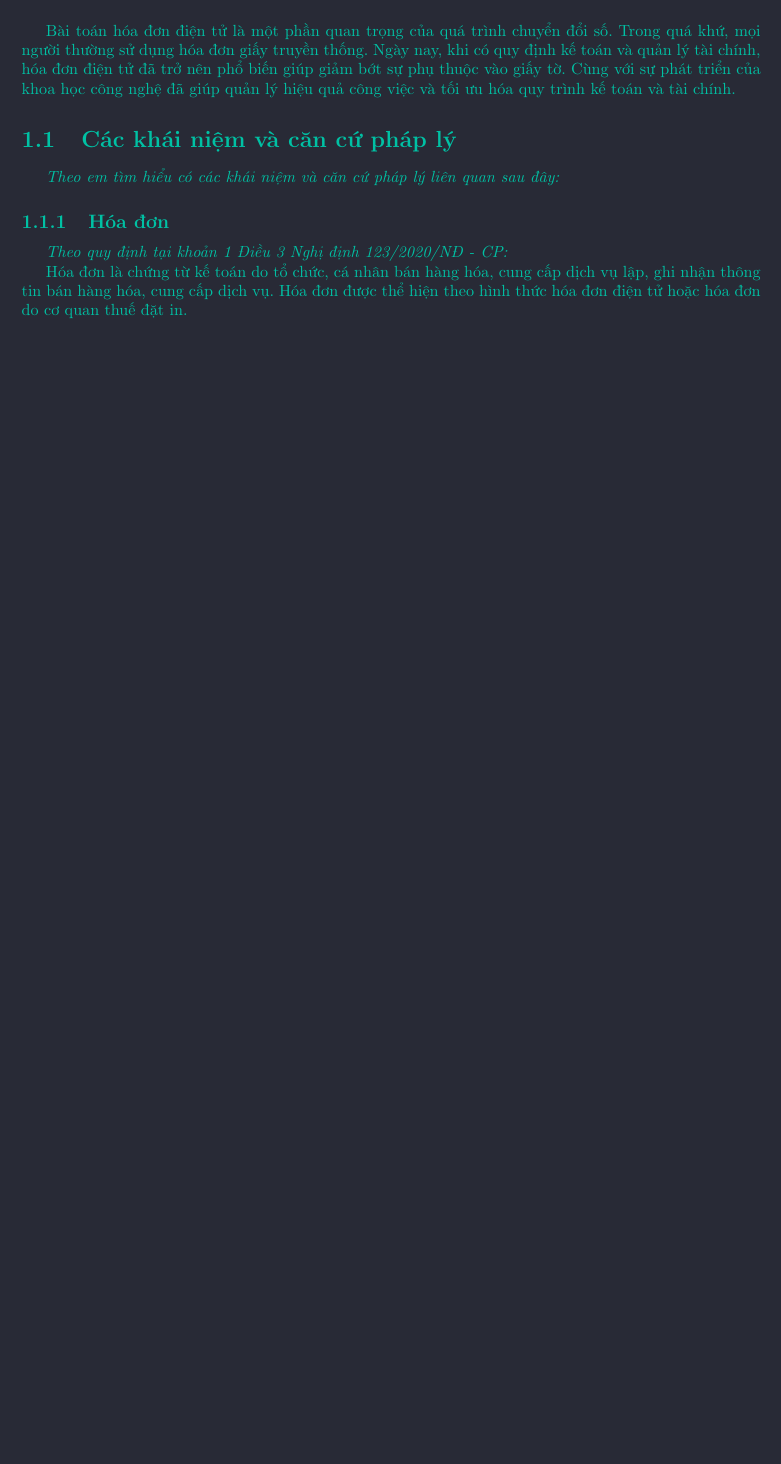
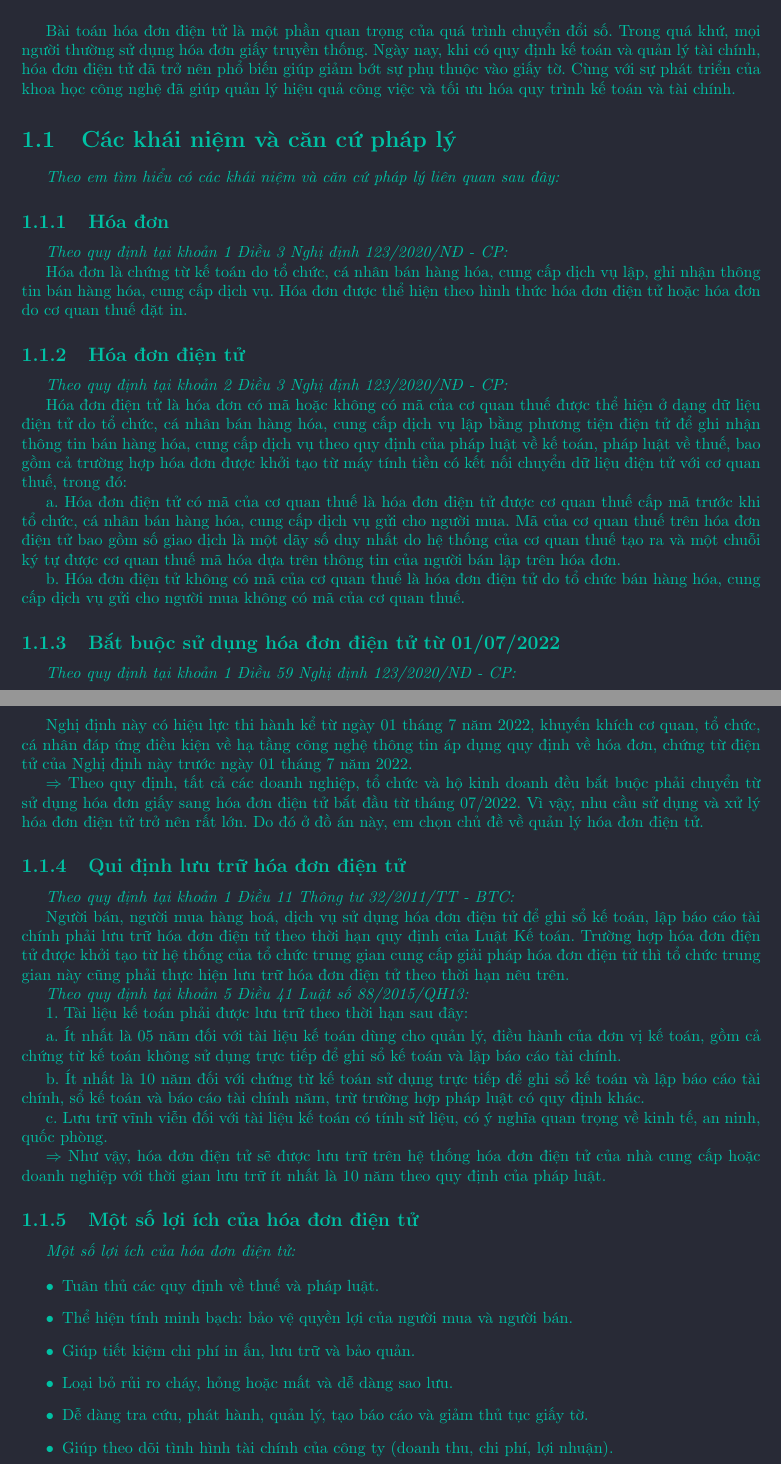
Before and after one commit to vvn20206205/report, a LaTeX document (baocao/main.tex, which reads baocao/contents/p1_hddt_cac_khai_niem_va_can_cu_phap_ly.tex): part of the page before the commit and two parts of pages 1 and 2 of 2 after it, the two joined at a grey line, cut so that both start at the same text, the shorter picture padded with empty space. Compiled offline with pdfLaTeX.

Commit message:
VuVanNghia20206205

```diff
--- a/baocao/contents/p1_hddt_cac_khai_niem_va_can_cu_phap_ly.tex
+++ b/baocao/contents/p1_hddt_cac_khai_niem_va_can_cu_phap_ly.tex
@@ -1,31 +1,149 @@
 \emph{Theo em tìm hiểu có các khái niệm và căn cứ pháp lý liên quan sau đây:}
+
+
+
+
+
+
+
 
 \subsection{Hóa đơn}
 
 \emph{Theo quy định tại khoản 1 Điều 3 Nghị định 123/2020/NĐ - CP:}
 
+
+
+
+
+
+
+
 %%%%%%%%%%%%%%%%%%%%%%%%%%%%%%%%%%%%%!
+
+
+
 
 Hóa đơn là chứng từ kế toán do tổ chức, cá nhân bán hàng hóa, cung cấp dịch vụ lập, ghi nhận thông tin bán hàng hóa, cung cấp dịch vụ. Hóa đơn được thể hiện theo hình thức hóa đơn điện tử hoặc hóa đơn do cơ quan thuế đặt in.
 
+
+
+%%%%%%%%%%%%%%%%%%%%%%%%%%%%%%%%%%%%%!
+\subsection{Hóa đơn điện tử}
+
+\emph{Theo quy định tại khoản 2 Điều 3 Nghị định 123/2020/NĐ - CP:}
+
+
+
+
+
+
+
+
+
 %%%%%%%%%%%%%%%%%%%%%%%%%%%%%%%%%%%%%!
 
-% \subsection{Hóa đơn điện tử}
+Hóa đơn điện tử là hóa đơn có mã hoặc không có mã của cơ quan thuế được thể hiện ở dạng dữ liệu điện tử do tổ chức, cá nhân bán hàng hóa, cung cấp dịch vụ lập bằng phương tiện điện tử để ghi nhận thông tin bán hàng hóa, cung cấp dịch vụ theo quy định của pháp luật về kế toán, pháp luật về thuế, bao gồm cả trường hợp hóa đơn được khởi tạo từ máy tính tiền có kết nối chuyển dữ liệu điện tử với cơ quan thuế, trong đó:
 
-% \emph{Theo quy định tại khoản 2 Điều 3 Nghị định 123/2020/NĐ - CP:}
+a. Hóa đơn điện tử có mã của cơ quan thuế là hóa đơn điện tử được cơ quan thuế cấp mã trước khi tổ chức, cá nhân bán hàng hóa, cung cấp dịch vụ gửi cho người mua. Mã của cơ quan thuế trên hóa đơn điện tử bao gồm số giao dịch là một dãy số duy nhất do hệ thống của cơ quan thuế tạo ra và một chuỗi ký tự được cơ quan thuế mã hóa dựa trên thông tin của người bán lập trên hóa đơn.
 
-% \input{contents/hoa_don_dien_tu}
+b. Hóa đơn điện tử không có mã của cơ quan thuế là hóa đơn điện tử do tổ chức bán hàng hóa, cung cấp dịch vụ gửi cho người mua không có mã của cơ quan thuế.
 
-% \subsection{Bắt buộc sử dụng hóa đơn điện tử từ 01/07/2022}
+%%%%%%%%%%%%%%%%%%%%%%%%%%%%%%%%%%%%%!
 
-% \emph{Theo quy định tại khoản 1 Điều 59 Nghị định 123/2020/NĐ - CP:}
 
-% \input{contents/bat_buoc_su_dung_hoa_don_dien_tu_tu_01072022}
 
-% \subsection{Qui định lưu trữ hóa đơn điện tử}
+\subsection{Bắt buộc sử dụng hóa đơn điện tử từ 01/07/2022}
 
-% \input{contents/luu_tru_hoa_don_dien_tu}
+\emph{Theo quy định tại khoản 1 Điều 59 Nghị định 123/2020/NĐ - CP:}
 
-% \subsection{Một số lợi ích của hóa đơn điện tử}
 
-% \input{contents/mot_so_loi_ich_cua_hoa_don_dien_tu}
+
+
+
+
+
+
+
+%%%%%%%%%%%%%%%%%%%%%%%%%%%%%%%%%%%%%!
+
+Nghị định này có hiệu lực thi hành kể từ ngày 01 tháng 7 năm 2022, khuyến khích cơ quan, tổ chức, cá nhân đáp ứng điều kiện về hạ tầng công nghệ thông tin áp dụng quy định về hóa đơn, chứng từ điện tử của Nghị định này trước ngày 01 tháng 7 năm 2022.
+
+%%%%%%%%%%%%%%%%%%%%%%%%%%%%%%%%%%%%%!
+
+% Chủ đề đồ án
+
+$\Rightarrow$ Theo quy định, tất cả các doanh nghiệp, tổ chức và hộ kinh doanh đều bắt buộc phải chuyển từ sử dụng hóa đơn giấy sang hóa đơn điện tử bắt đầu từ tháng 07/2022. Vì vậy, nhu cầu sử dụng và xử lý hóa đơn điện tử trở nên rất lớn. Do đó ở đồ án này, em chọn chủ đề về quản lý hóa đơn điện tử.
+
+\subsection{Qui định lưu trữ hóa đơn điện tử}
+
+\emph{Theo quy định tại khoản 1 Điều 11 Thông tư 32/2011/TT - BTC:}
+
+
+
+
+
+
+
+
+
+%%%%%%%%%%%%%%%%%%%%%%%%%%%%%%%%%%%%%!
+
+Người bán, người mua hàng hoá, dịch vụ sử dụng hóa đơn điện tử để ghi sổ kế toán, lập báo cáo tài chính phải lưu trữ hóa đơn điện tử theo thời hạn quy định của Luật Kế toán. Trường hợp hóa đơn điện tử được khởi tạo từ hệ thống của tổ chức trung gian cung cấp giải pháp hóa đơn điện tử thì tổ chức trung gian này cũng phải thực hiện lưu trữ hóa đơn điện tử theo thời hạn nêu trên.
+
+%%%%%%%%%%%%%%%%%%%%%%%%%%%%%%%%%%%%%!
+
+\emph{Theo quy định tại khoản 5 Điều 41 Luật số 88/2015/QH13:}
+
+
+
+
+
+
+
+
+
+%%%%%%%%%%%%%%%%%%%%%%%%%%%%%%%%%%%%%!
+
+1. Tài liệu kế toán phải được lưu trữ theo thời hạn sau đây:
+
+a. Ít nhất là 05 năm đối với tài liệu kế toán dùng cho quản lý, điều hành của đơn vị kế toán, gồm cả chứng từ kế toán không sử dụng trực tiếp để ghi sổ kế toán và lập báo cáo tài chính.
+
+b. Ít nhất là 10 năm đối với chứng từ kế toán sử dụng trực tiếp để ghi sổ kế toán và lập báo cáo tài chính, sổ kế toán và báo cáo tài chính năm, trừ trường hợp pháp luật có quy định khác.
+
+c. Lưu trữ vĩnh viễn đối với tài liệu kế toán có tính sử liệu, có ý nghĩa quan trọng về kinh tế, an ninh, quốc phòng.
+
+%%%%%%%%%%%%%%%%%%%%%%%%%%%%%%%%%%%%%!
+
+% Thời gian lưu trữ
+
+$\Rightarrow$ Như vậy, hóa đơn điện tử sẽ được lưu trữ trên hệ thống hóa đơn điện tử của nhà cung cấp hoặc doanh nghiệp với thời gian lưu trữ ít nhất là 10 năm theo quy định của pháp luật.
+
+
+
+\subsection{Một số lợi ích của hóa đơn điện tử}
+
+\emph{Một số lợi ích của hóa đơn điện tử:}
+
+
+
+
+
+
+
+
+
+\begin{itemize}
+
+\item Tuân thủ các quy định về thuế và pháp luật.
+
+\item Thể hiện tính minh bạch: bảo vệ quyền lợi của người mua và người bán.
+
+\item Giúp tiết kiệm chi phí in ấn, lưu trữ và bảo quản.
+
+\item Loại bỏ rủi ro cháy, hỏng hoặc mất và dễ dàng sao lưu.
+
+\item Dễ dàng tra cứu, phát hành, quản lý, tạo báo cáo và giảm thủ tục giấy tờ.
+
+\item Giúp theo dõi tình hình tài chính của công ty (doanh thu, chi phí, lợi nhuận).
+
+\end{itemize}
```
